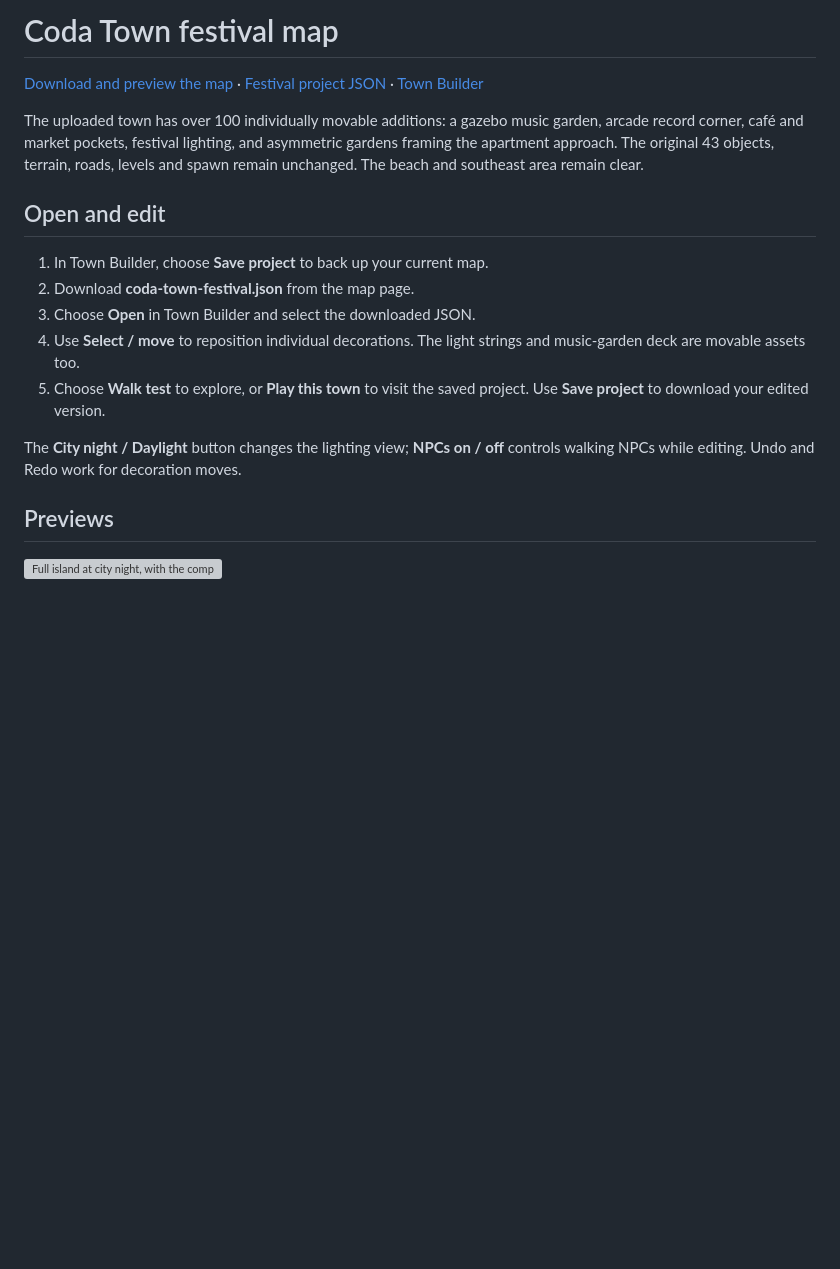
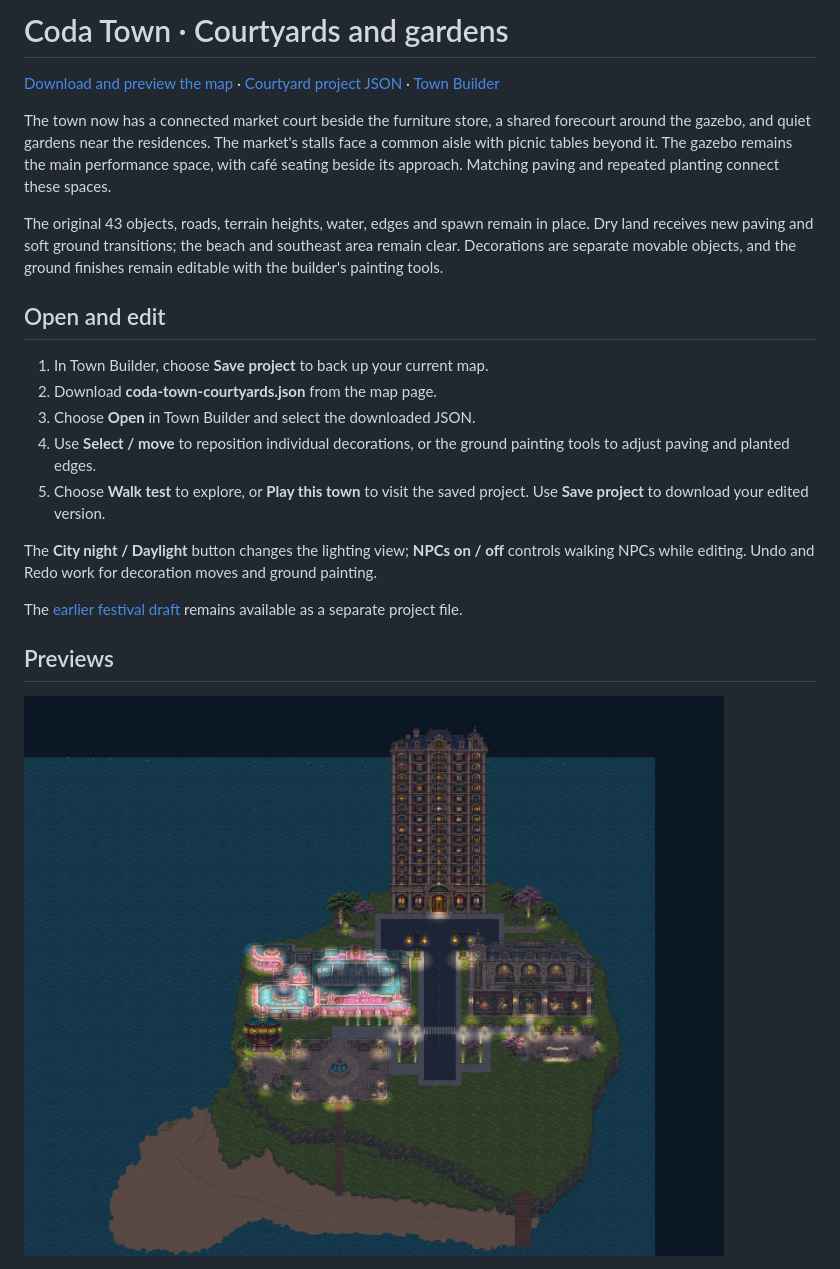
Before and after one commit to cwoodmusic/testkitchen, a Markdown page: docs/coda-festival-map.md, the part around one of its changes. Rendered like a GitHub page; pictures changed too: docs/town-preview/coda-courtyards-full-night.jpg (added); blank space fills up the shorter version; grey boxes are pictures that could not be loaded.

Commit message:
Compose Coda Town around connected courtyards and planted gardens

```diff
--- a/docs/coda-festival-map.md
+++ b/docs/coda-festival-map.md
@@ -1,20 +1,24 @@
-# Coda Town festival map
+# Coda Town · Courtyards and gardens
 
-[Download and preview the map](../town/maps/) · [Festival project JSON](../town/maps/coda-town-festival.json) · [Town Builder](../town/builder/?kit=urban&v=festival-town-1)
+[Download and preview the map](../town/maps/) · [Courtyard project JSON](../town/maps/coda-town-courtyards.json) · [Town Builder](../town/builder/?kit=urban&v=festival-town-1)
 
-The uploaded town has over 100 individually movable additions: a gazebo music garden, arcade record corner, café and market pockets, festival lighting, and asymmetric gardens framing the apartment approach. The original 43 objects, terrain, roads, levels and spawn remain unchanged. The beach and southeast area remain clear.
+The town now has a connected market court beside the furniture store, a shared forecourt around the gazebo, and quiet gardens near the residences. The market's stalls face a common aisle with picnic tables beyond it. The gazebo remains the main performance space, with café seating beside its approach. Matching paving and repeated planting connect these spaces.
+
+The original 43 objects, roads, terrain heights, water, edges and spawn remain in place. Dry land receives new paving and soft ground transitions; the beach and southeast area remain clear. Decorations are separate movable objects, and the ground finishes remain editable with the builder's painting tools.
 
 ## Open and edit
 
 1. In Town Builder, choose **Save project** to back up your current map.
-2. Download **coda-town-festival.json** from the map page.
+2. Download **coda-town-courtyards.json** from the map page.
 3. Choose **Open** in Town Builder and select the downloaded JSON.
-4. Use **Select / move** to reposition individual decorations. The light strings and music-garden deck are movable assets too.
+4. Use **Select / move** to reposition individual decorations, or the ground painting tools to adjust paving and planted edges.
 5. Choose **Walk test** to explore, or **Play this town** to visit the saved project. Use **Save project** to download your edited version.
 
-The **City night / Daylight** button changes the lighting view; **NPCs on / off** controls walking NPCs while editing. Undo and Redo work for decoration moves.
+The **City night / Daylight** button changes the lighting view; **NPCs on / off** controls walking NPCs while editing. Undo and Redo work for decoration moves and ground painting.
+
+The [earlier festival draft](../town/maps/coda-town-festival.json) remains available as a separate project file.
 
 ## Previews
 
-[![Full island at city night, with the complete apartment tower and clear beach and southeast area](town-preview/coda-festival-full-night.jpg)](town-preview/coda-festival-full-night.jpg)
+[![Full island at city night, with the complete apartment tower and clear beach and southeast area](town-preview/coda-courtyards-full-night.jpg)](town-preview/coda-courtyards-full-night.jpg)
 
```
Also changed, not shown: other parts of docs/coda-festival-map.md (+7 -7 lines), docs/town-preview/coda-courtyards-night.jpg (added), 4 other files.
